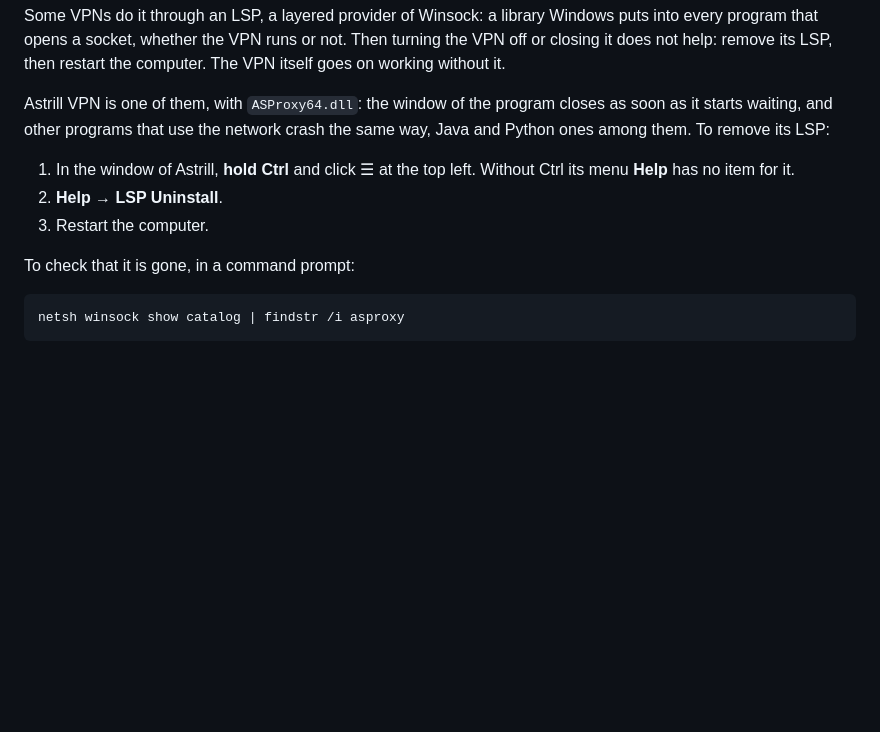
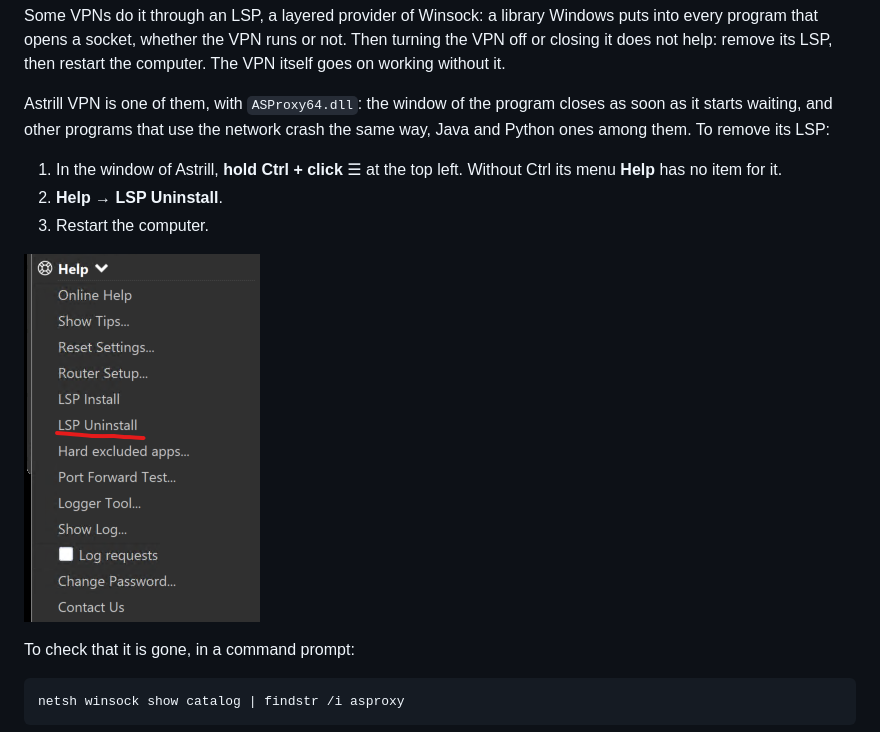
Before and after one commit to AdHoc-Protocol/RemoteDesk, a Markdown page: README.md, the part around the change. Drawn GitHub-style; pictures changed too: docs/astrill-lsp-uninstall.png (added); blank space fills up the shorter version.

Commit message:
README: the menu of Astrill with Ctrl held, a picture of it; hold Ctrl + click

```diff
--- a/README.md
+++ b/README.md
@@ -866,9 +866,11 @@ The VPN itself goes on working without it.
 Astrill VPN is one of them, with `ASProxy64.dll`: the window of the program closes as soon as it starts waiting, and other
 programs that use the network crash the same way, Java and Python ones among them. To remove its LSP:
 
-1. In the window of Astrill, **hold Ctrl** and click ☰ at the top left. Without Ctrl its menu **Help** has no item for it.
+1. In the window of Astrill, **hold Ctrl + click** ☰ at the top left. Without Ctrl its menu **Help** has no item for it.
 2. **Help → LSP Uninstall**.
 3. Restart the computer.
+
+![The menu Help of Astrill opened with Ctrl held: LSP Install, LSP Uninstall and Hard excluded apps among its items](docs/astrill-lsp-uninstall.png)
 
 To check that it is gone, in a command prompt:
 
```
Also changed, not shown: 1 other file.
